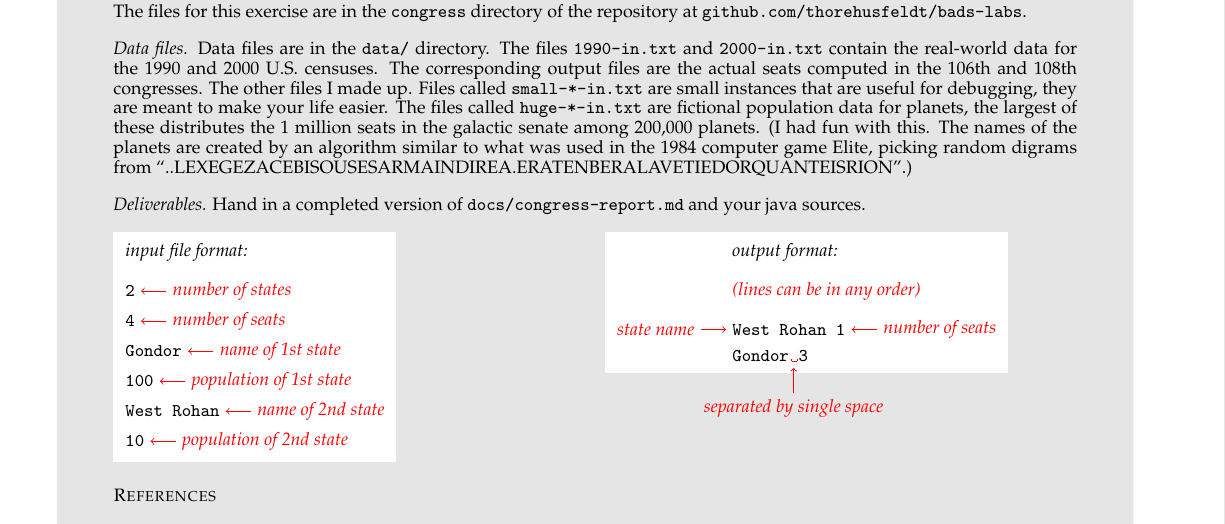
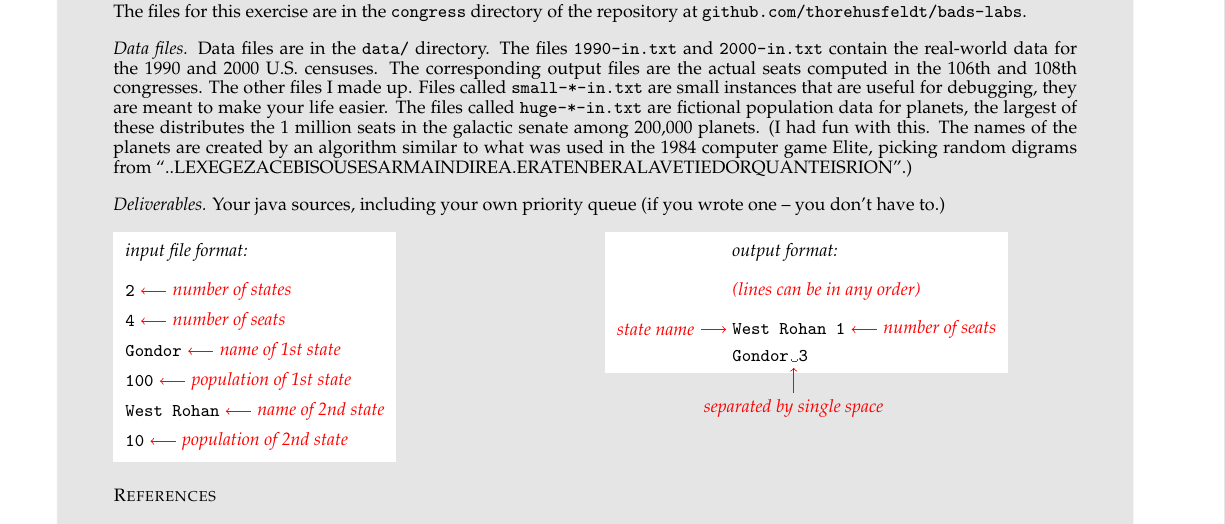
Before and after one commit to thorehusfeldt/bads-labs, a LaTeX book (congress/docs/congress.tex): part of the page, cut so that both start at the same text. Compiled offline with pdfLaTeX; a LaTeX package or settings file that is missing is left out.

Commit message:
no need to hand in report

```diff
--- a/congress/docs/congress.tex
+++ b/congress/docs/congress.tex
@@ -135,8 +136,8 @@ was used in the 1984 computer game Elite, picking random digrams from
 
 \bigskip\noindent
 \emph{Deliverables.}
-Hand in a completed version of \texttt{docs/congress-report.md} and
-your java sources.
+Your java sources,
+including your own priority queue (if you wrote one -- you don't have to.)
 
 
 \tikzstyle{listing} = [font =\ttfamily,right]
```
Also changed, not shown: congress/docs/congress.tex (1 more changed lines).
